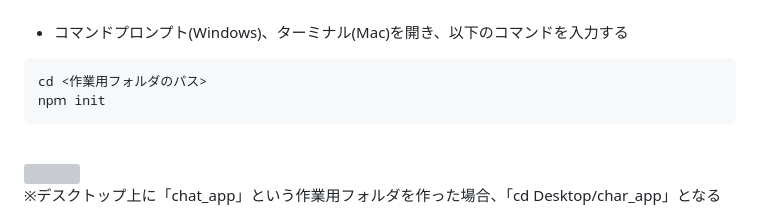
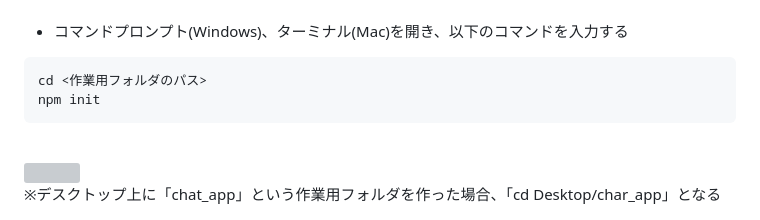
Before and after one commit to ryohei-adachi/chat_app_lecture, a Markdown page: README.md, the part around the change. Drawn GitHub-style; grey boxes are pictures that could not be loaded.

````diff
--- a/README.md
+++ b/README.md
@@ -71,7 +71,7 @@ node -v
 
 ```
 cd <作業用フォルダのパス>
-npｍ init
+npm init
 ```
 <br>
 
````
